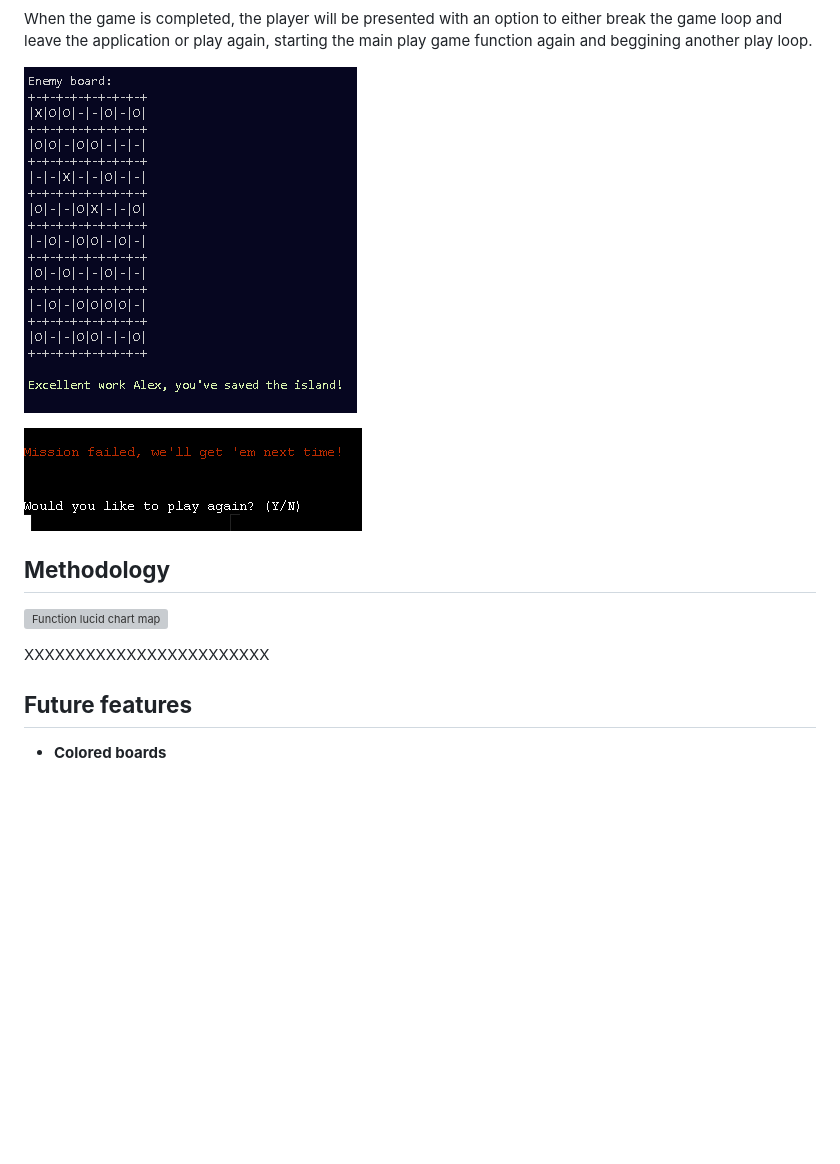
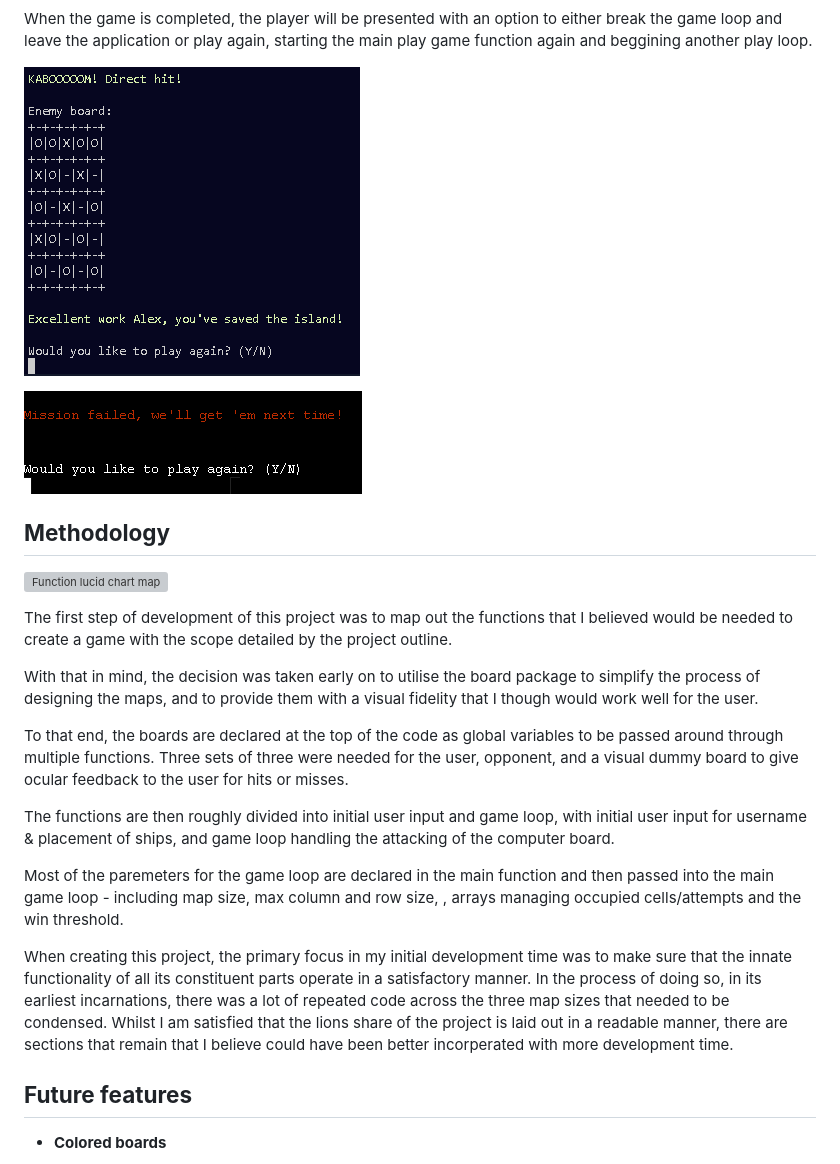
Before and after one commit to AlbaXIII/sinking-ships, a Markdown page: README.md, the part around the change printed below. GitHub-like rendering; pictures changed too: readme-images/win-message.PNG; blank space fills up the shorter version; grey boxes are pictures that could not be loaded.

Commit message:
Docs - add methodology sectionto README

```diff
--- a/README.md
+++ b/README.md
@@ -77,7 +77,17 @@ When the game is completed, the player will be presented with an option to eithe
 
 ![Function lucid chart map](readme-images/function-map.webp)
 
-XXXXXXXXXXXXXXXXXXXXXXXX
+The first step of development of this project was to map out the functions that I believed would be needed to create a game with the scope detailed by the project outline.
+
+With that in mind, the decision was taken early on to utilise the board package to simplify the process of designing the maps, and to provide them with a visual fidelity that I though would work well for the user.
+
+To that end, the boards are declared at the top of the code as global variables to be passed around through multiple functions. Three sets of three were needed for the user, opponent, and a visual dummy board to give ocular feedback to the user for hits or misses.
+
+The functions are then roughly divided into initial user input and game loop, with initial user input for username & placement of ships, and game loop handling the attacking of the computer board.
+
+Most of the paremeters for the game loop are declared in the main function and then passed into the main game loop - including map size, max column and row size, , arrays managing occupied cells/attempts and the win threshold.
+
+When creating this project, the primary focus in my initial development time was to make sure that the innate functionality of all its constituent parts operate in a satisfactory manner. In the process of doing so, in its earliest incarnations, there was a lot of repeated code across the three map sizes that needed to be condensed. Whilst I am satisfied that the lions share of the project is laid out in a readable manner, there are sections that remain that I believe could have been better incorperated with more development time.
 
 ## **Future features**
 
```
Also changed, not shown: other parts of README.md (+1 -1 lines).
